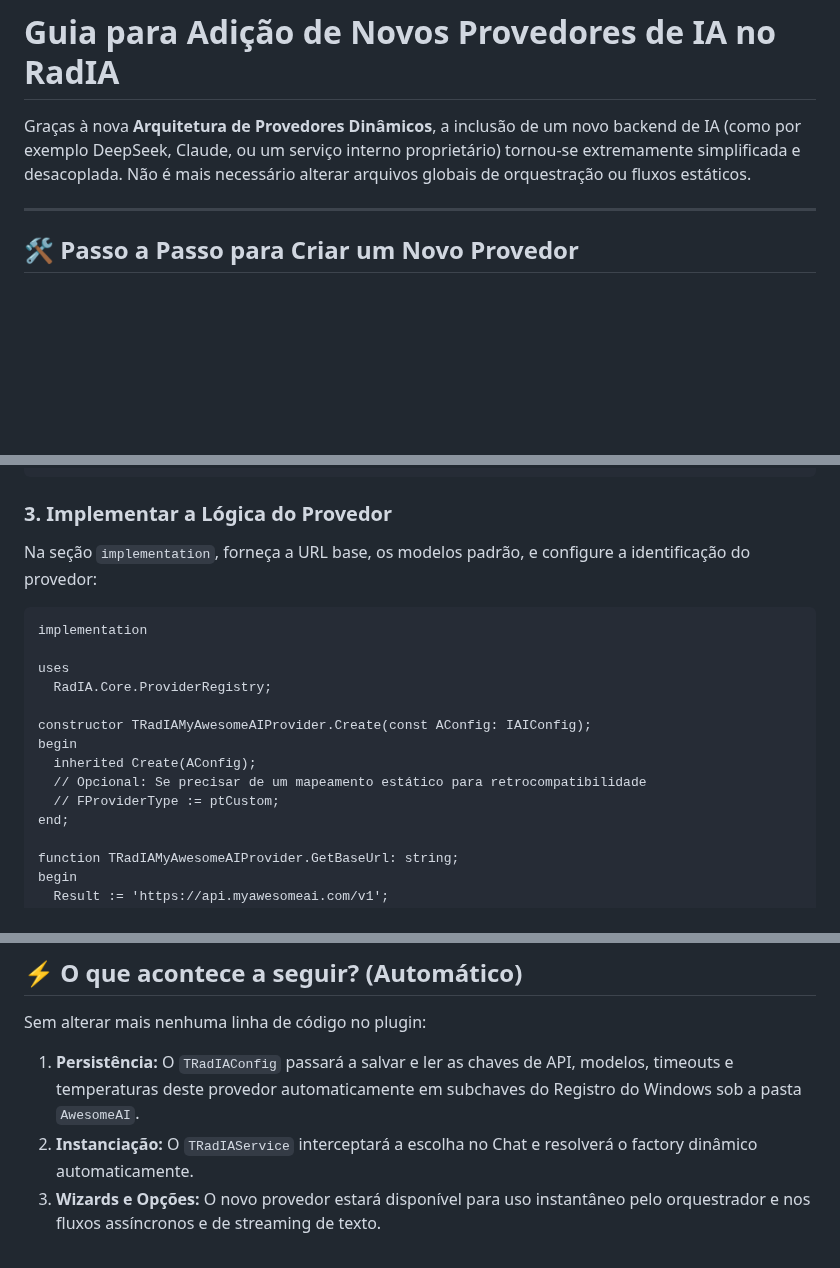
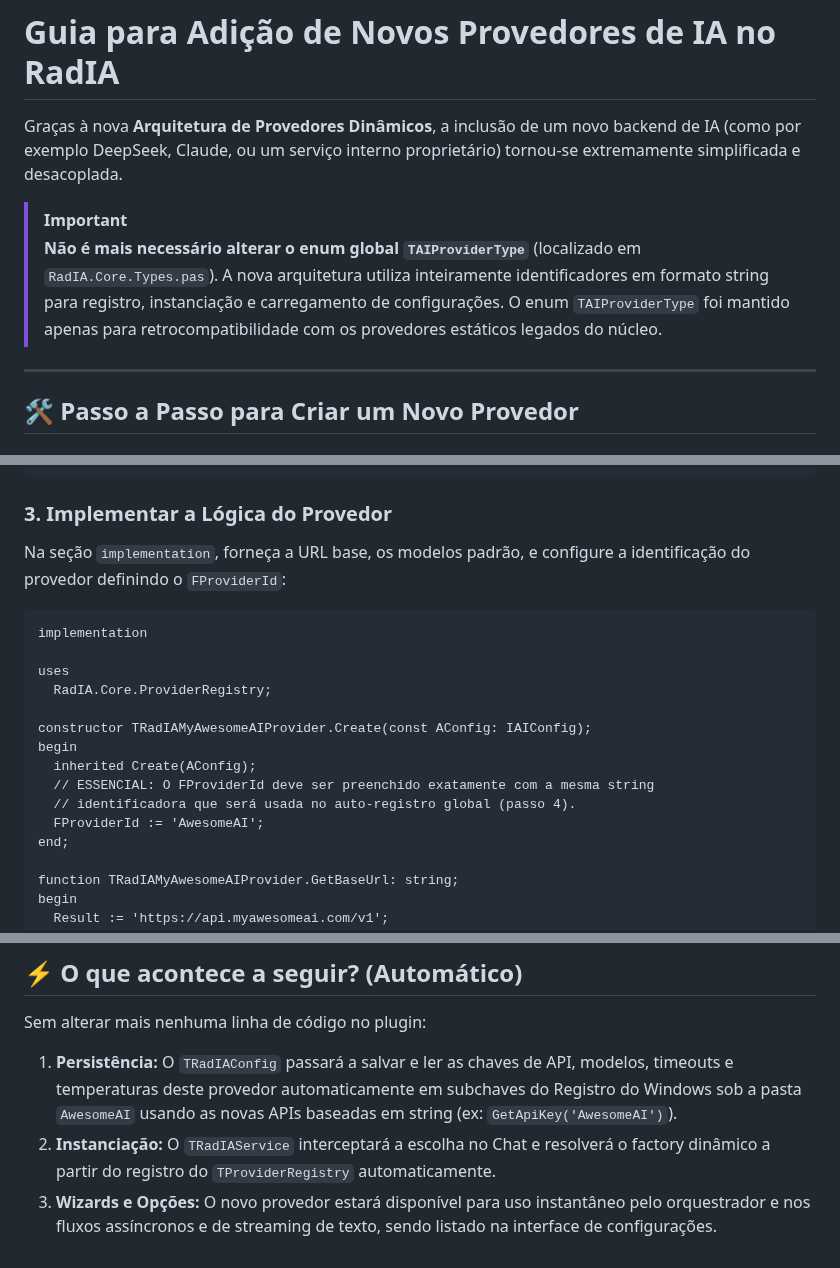
Before and after one commit to onyxadm/RadIA-Plugin, a Markdown page: docs/new_provider_guide.md, 3 parts joined by grey strips. Drawn GitHub-style; blank space fills up the shorter version.

Commit message:
docs: update new provider guides to reflect string-based registration

````diff
--- a/docs/new_provider_guide.md
+++ b/docs/new_provider_guide.md
@@ -1,6 +1,9 @@
 # Guia para Adição de Novos Provedores de IA no RadIA
 
-Graças à nova **Arquitetura de Provedores Dinâmicos**, a inclusão de um novo backend de IA (como por exemplo DeepSeek, Claude, ou um serviço interno proprietário) tornou-se extremamente simplificada e desacoplada. Não é mais necessário alterar arquivos globais de orquestração ou fluxos estáticos.
+Graças à nova **Arquitetura de Provedores Dinâmicos**, a inclusão de um novo backend de IA (como por exemplo DeepSeek, Claude, ou um serviço interno proprietário) tornou-se extremamente simplificada e desacoplada.
+
+> [!IMPORTANT]
+> **Não é mais necessário alterar o enum global `TAIProviderType`** (localizado em `RadIA.Core.Types.pas`). A nova arquitetura utiliza inteiramente identificadores em formato string para registro, instanciação e carregamento de configurações. O enum `TAIProviderType` foi mantido apenas para retrocompatibilidade com os provedores estáticos legados do núcleo.
 
 ---
 
@@ -36,7 +39,7 @@ type
 ```
 
 ### 3. Implementar a Lógica do Provedor
-Na seção `implementation`, forneça a URL base, os modelos padrão, e configure a identificação do provedor:
+Na seção `implementation`, forneça a URL base, os modelos padrão, e configure a identificação do provedor definindo o `FProviderId`:
 
 ```pascal
 implementation
@@ -47,8 +50,9 @@ uses
 constructor TRadIAMyAwesomeAIProvider.Create(const AConfig: IAIConfig);
 begin
   inherited Create(AConfig);
-  // Opcional: Se precisar de um mapeamento estático para retrocompatibilidade
-  // FProviderType := ptCustom;
+  // ESSENCIAL: O FProviderId deve ser preenchido exatamente com a mesma string
+  // identificadora que será usada no auto-registro global (passo 4).
+  FProviderId := 'AwesomeAI';
 end;
 
 function TRadIAMyAwesomeAIProvider.GetBaseUrl: string;
@@ -102,6 +106,6 @@ contains
 
 ## ⚡ O que acontece a seguir? (Automático)
 Sem alterar mais nenhuma linha de código no plugin:
-1.  **Persistência:** O `TRadIAConfig` passará a salvar e ler as chaves de API, modelos, timeouts e temperaturas deste provedor automaticamente em subchaves do Registro do Windows sob a pasta `AwesomeAI`.
-2.  **Instanciação:** O `TRadIAService` interceptará a escolha no Chat e resolverá o factory dinâmico automaticamente.
-3.  **Wizards e Opções:** O novo provedor estará disponível para uso instantâneo pelo orquestrador e nos fluxos assíncronos e de streaming de texto.
+1.  **Persistência:** O `TRadIAConfig` passará a salvar e ler as chaves de API, modelos, timeouts e temperaturas deste provedor automaticamente em subchaves do Registro do Windows sob a pasta `AwesomeAI` usando as novas APIs baseadas em string (ex: `GetApiKey('AwesomeAI')`).
+2.  **Instanciação:** O `TRadIAService` interceptará a escolha no Chat e resolverá o factory dinâmico a partir do registro do `TProviderRegistry` automaticamente.
+3.  **Wizards e Opções:** O novo provedor estará disponível para uso instantâneo pelo orquestrador e nos fluxos assíncronos e de streaming de texto, sendo listado na interface de configurações.
````
Also changed, not shown: docs/new_provider_guide.en.md (+11 -7 lines).
